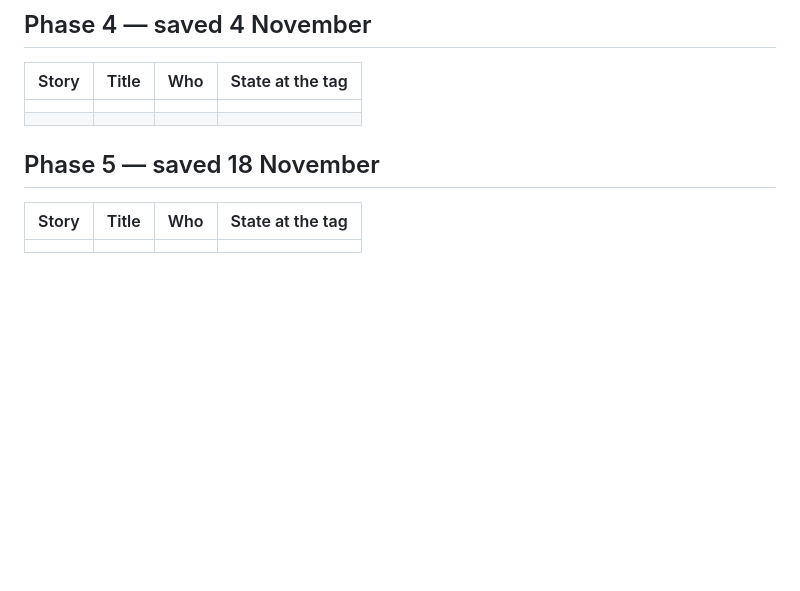
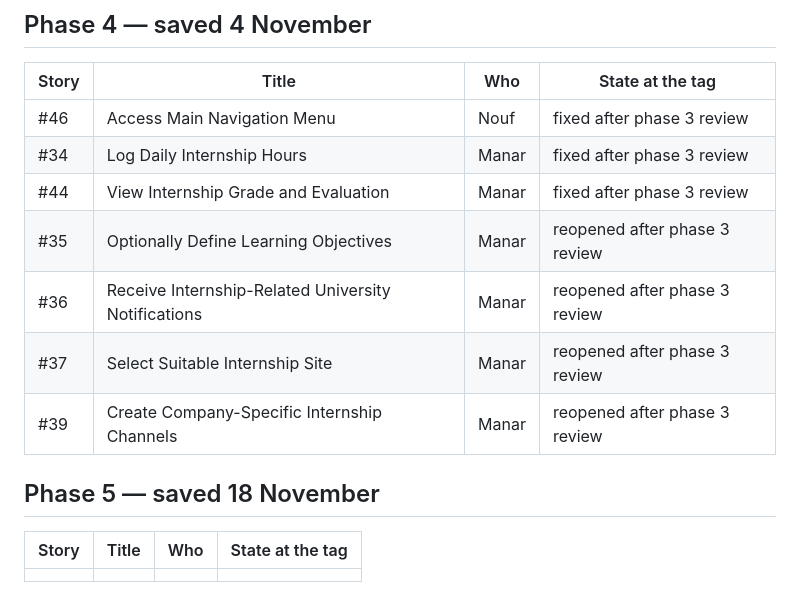
Before and after one commit to isom472-fall2026/team5, a Markdown page: docs/backlog.md, the part around the change. Rendered like a GitHub page; blank space fills up the shorter version.

```diff
--- a/docs/backlog.md
+++ b/docs/backlog.md
@@ -73,8 +73,15 @@ the story ID, the title, who built it, and what happened to it.
 
 | Story | Title | Who | State at the tag |
 |---|---|---|---|
-|  |  |  |  |
-|  |  |  |  |
+| #46 | Access Main Navigation Menu | Nouf | fixed after phase 3 review | done |
+| #34 | Log Daily Internship Hours | Manar | fixed after phase 3 review |done |
+| #44 | View Internship Grade and Evaluation | Manar | fixed after phase 3 review  |done |
+| #35 | Optionally Define Learning Objectives | Manar | reopened after phase 3 review| moved to phase 5 |
+| #36 | Receive Internship-Related University Notifications | Manar | reopened after phase 3 review | moved to phase 5 |
+| #37 | Select Suitable Internship Site | Manar | reopened after phase 3 review | moved to phase 5 |
+| #39 | Create Company-Specific Internship Channels | Manar | reopened after phase 3 review | moved to phase 5 |
+
+
 ## Phase 5 — saved 18 November
 
 | Story | Title | Who | State at the tag |
```
